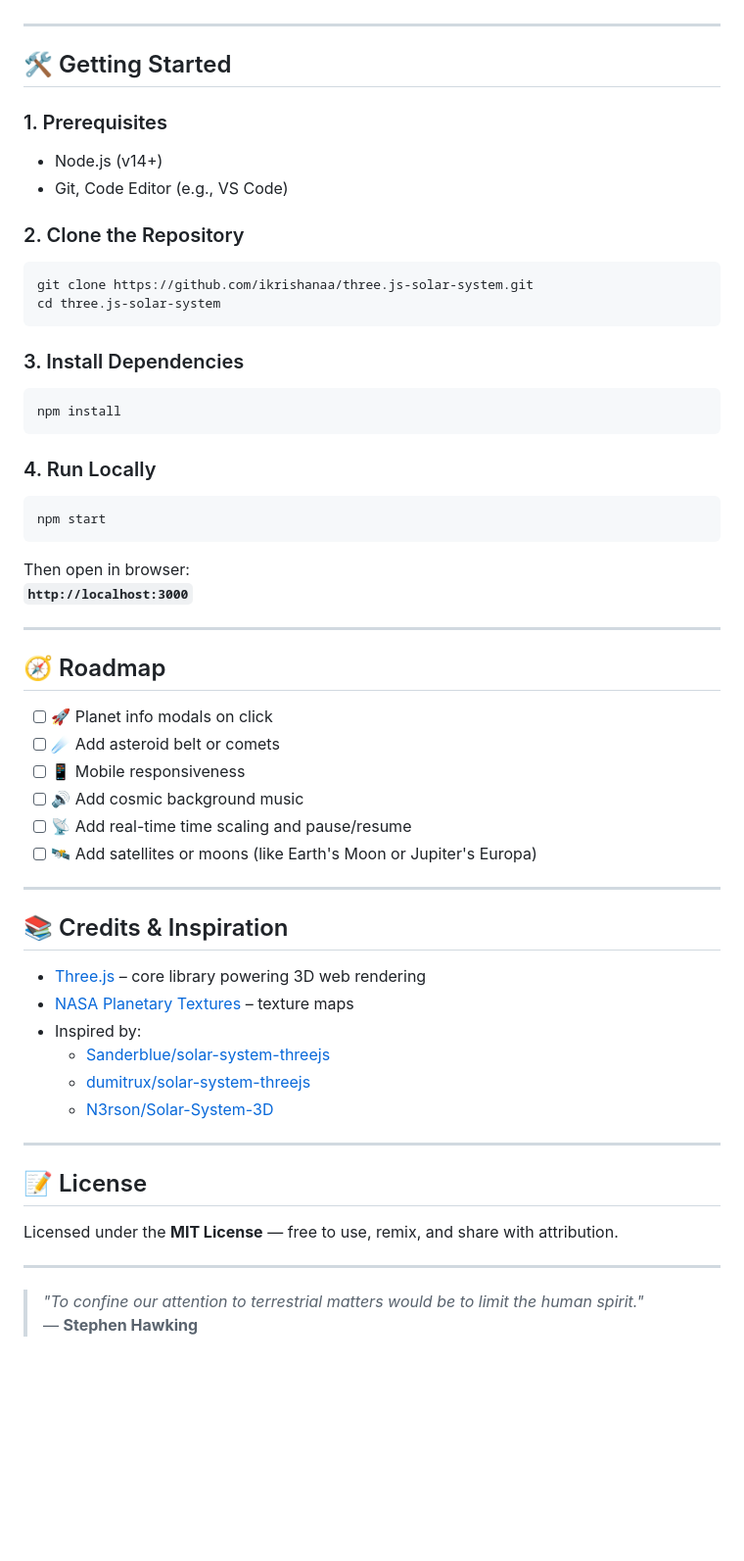
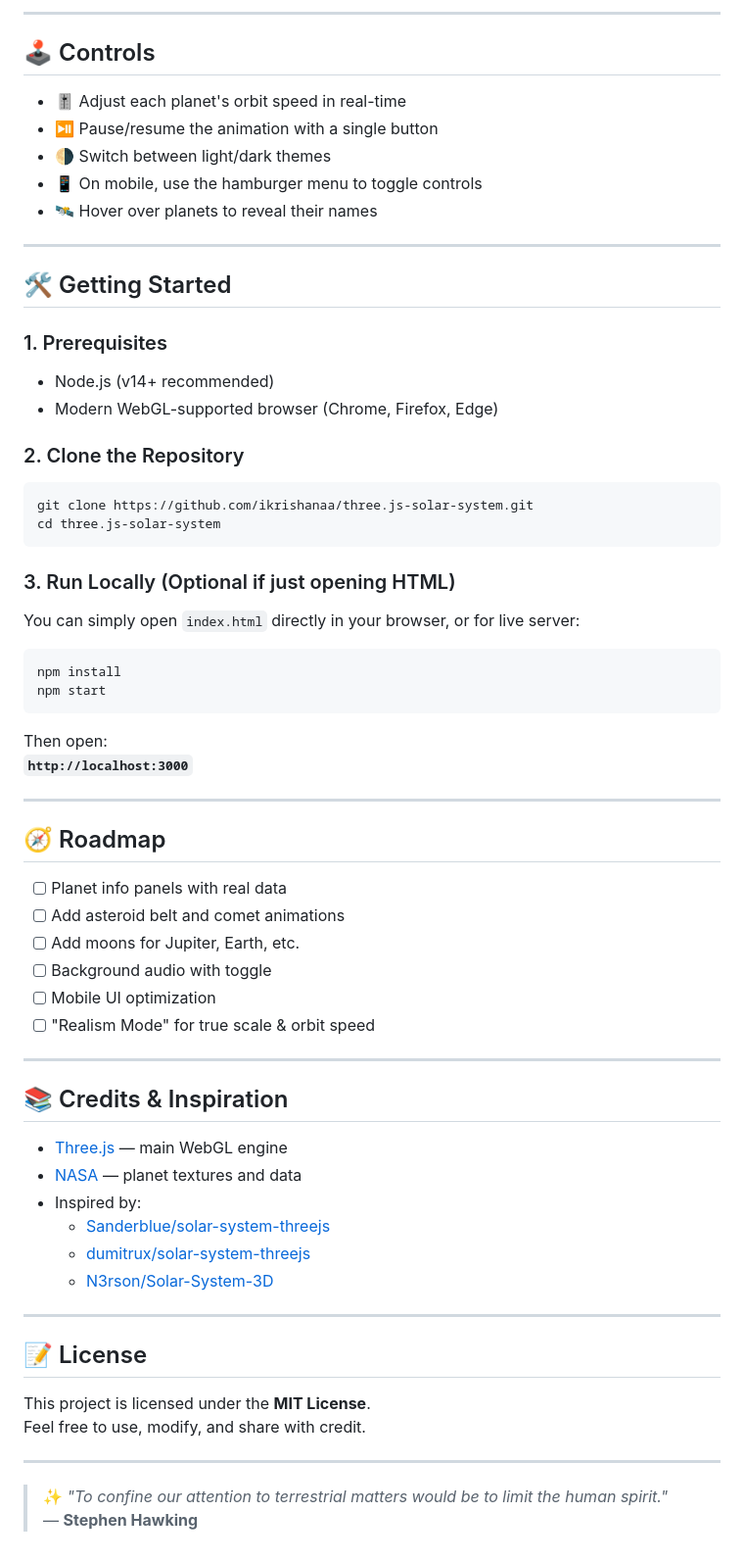
Before and after one commit to ikrishanaa/three.js-solar-system, a Markdown page: README.md, the part around one of its changes. Shown at 98% size. Rendered like a GitHub page; blank space fills up the shorter version.

````diff
--- a/README.md
+++ b/README.md
@@ -52,3 +78,12 @@ Each planet orbits in real-time, with realistic lighting, orbital speeds, and mo
+---
+
+## 🕹️ Controls
+
+- 🎚 Adjust each planet's orbit speed in real-time
+- ⏯ Pause/resume the animation with a single button
+- 🌗 Switch between light/dark themes
+- 📱 On mobile, use the hamburger menu to toggle controls
+- 🛰 Hover over planets to reveal their names
 
 ---
 
@@ -56,8 +91,8 @@ Each planet orbits in real-time, with realistic lighting, orbital speeds, and mo
 
 ### 1. Prerequisites
 
-- Node.js (v14+)
-- Git, Code Editor (e.g., VS Code)
+- Node.js (v14+ recommended)
+- Modern WebGL-supported browser (Chrome, Firefox, Edge)
 
 ### 2. Clone the Repository
 
@@ -66,38 +101,35 @@ git clone https://github.com/ikrishanaa/three.js-solar-system.git
 cd three.js-solar-system
 ```
 
-### 3. Install Dependencies
+### 3. Run Locally (Optional if just opening HTML)
+
+You can simply open `index.html` directly in your browser, or for live server:
 
 ```bash
 npm install
-```
-
-### 4. Run Locally
-
-```bash
 npm start
 ```
 
-Then open in browser:
+Then open:
 **`http://localhost:3000`**
 
 ---
 
 ## 🧭 Roadmap
 
-- [ ] 🚀 Planet info modals on click
-- [ ] ☄️ Add asteroid belt or comets
-- [ ] 📱 Mobile responsiveness
-- [ ] 🔊 Add cosmic background music
-- [ ] 📡 Add real-time time scaling and pause/resume
-- [ ] 🛰 Add satellites or moons (like Earth's Moon or Jupiter's Europa)
+- [ ] Planet info panels with real data
+- [ ] Add asteroid belt and comet animations
+- [ ] Add moons for Jupiter, Earth, etc.
+- [ ] Background audio with toggle
+- [ ] Mobile UI optimization
+- [ ] "Realism Mode" for true scale & orbit speed
 
 ---
 
 ## 📚 Credits & Inspiration
 
-- [Three.js](https://threejs.org/) – core library powering 3D web rendering
-- [NASA Planetary Textures](https://solarsystem.nasa.gov/resources/) – texture maps
+- [Three.js](https://threejs.org/) — main WebGL engine
+- [NASA](https://solarsystem.nasa.gov/resources/) — planet textures and data
 - Inspired by:
   - [Sanderblue/solar-system-threejs](https://github.com/sanderblue/solar-system-threejs)
   - [dumitrux/solar-system-threejs](https://github.com/dumitrux/solar-system-threejs)
@@ -107,9 +139,10 @@ Then open in browser:
 
 ## 📝 License
 
-Licensed under the **MIT License** — free to use, remix, and share with attribution.
+This project is licensed under the **MIT License**.
+Feel free to use, modify, and share with credit.
 
 ---
 
-> _"To confine our attention to terrestrial matters would be to limit the human spirit."_
+> ✨ _"To confine our attention to terrestrial matters would be to limit the human spirit."_
 > — **Stephen Hawking**
````
Also changed, not shown: other parts of README.md (+38 -12 lines).
